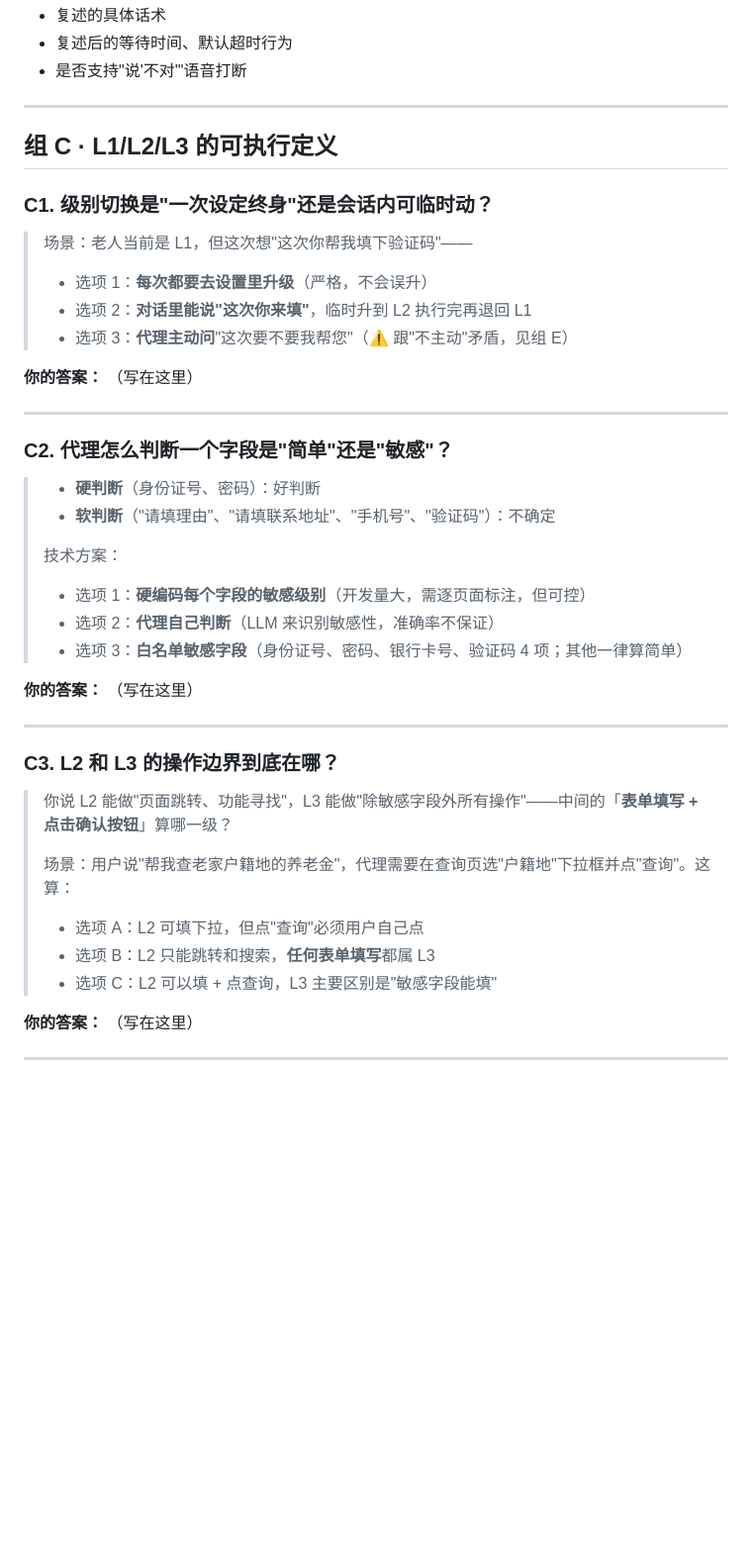
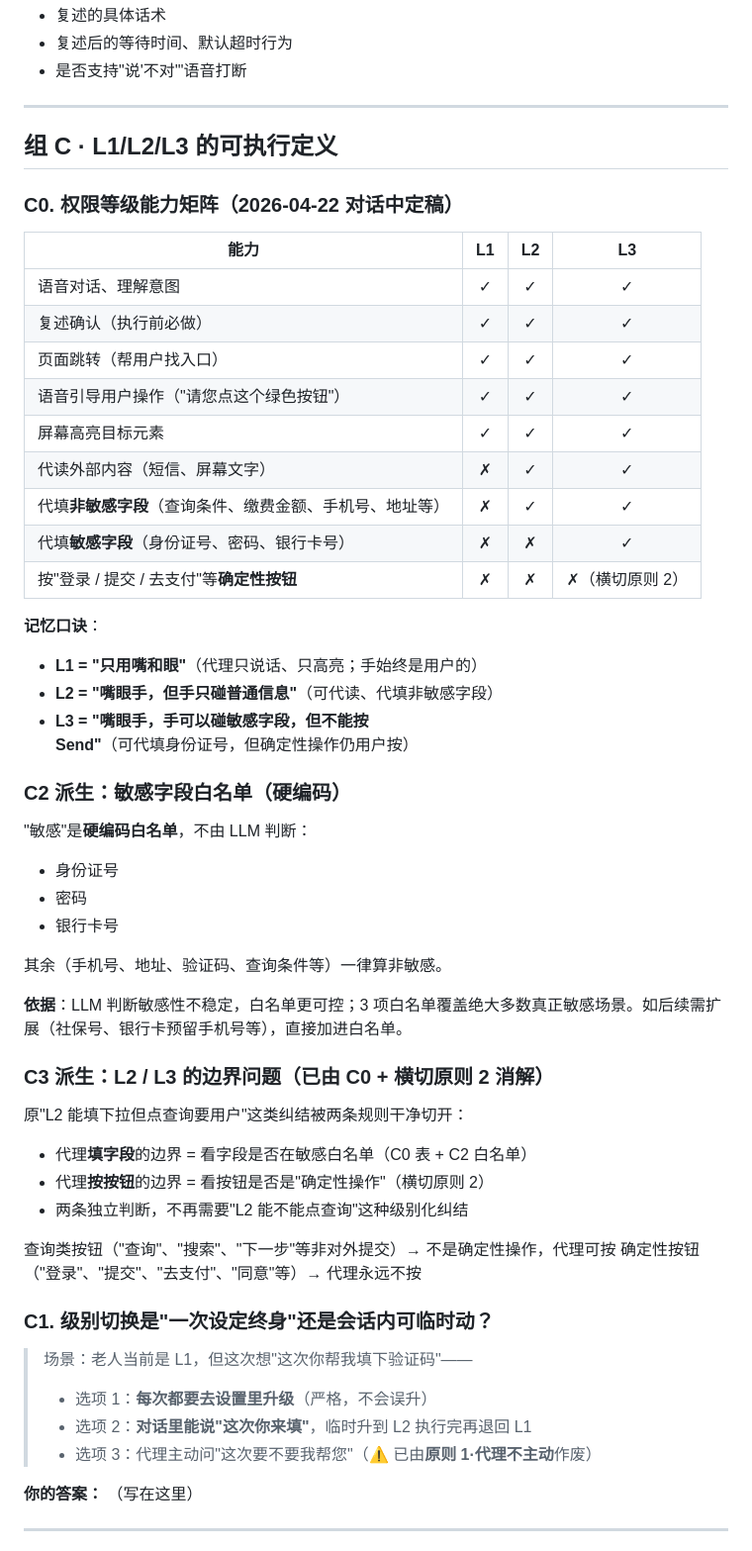
Before and after one commit to Echo-bababoyi/test, a Markdown page: docs/AGENT_DEFINITION_QUESTIONS.md, the part around the change. Shown at 99% size. Drawn GitHub-style; blank space fills up the shorter version.

Commit message:
docs(agent-def): 组 C 能力矩阵定稿 + C2/C3 派生消解
C0: L1/L2/L3 × 9 项能力的矩阵表格化
- L1 只嘴眼 / L2 手碰普通 / L3 手碰敏感但不按 Send
- 最底一行"确定性按钮"三级都打 ✗，与横切原则 2 一致

C2 派生: 敏感字段硬编码白名单（身份证号/密码/银行卡号），不由 LLM 判断

C3 派生: L2/L3 原边界纠结被两条独立规则干净消解——
- 填字段 → 看敏感白名单
- 按按钮 → 看是否确定性操作

C1（会话内临时切换 vs 全局设置）仍待答。

Co-Authored-By: Claude Opus 4.7 (1M context) <noreply@anthropic.com>

```diff
--- a/docs/AGENT_DEFINITION_QUESTIONS.md
+++ b/docs/AGENT_DEFINITION_QUESTIONS.md
@@ -160,41 +160,52 @@
 
 ## 组 C · L1/L2/L3 的可执行定义
 
+### C0. 权限等级能力矩阵（2026-04-22 对话中定稿）
+
+| 能力 | L1 | L2 | L3 |
+|---|:-:|:-:|:-:|
+| 语音对话、理解意图 | ✓ | ✓ | ✓ |
+| 复述确认（执行前必做） | ✓ | ✓ | ✓ |
+| 页面跳转（帮用户找入口） | ✓ | ✓ | ✓ |
+| 语音引导用户操作（"请您点这个绿色按钮"） | ✓ | ✓ | ✓ |
+| 屏幕高亮目标元素 | ✓ | ✓ | ✓ |
+| 代读外部内容（短信、屏幕文字） | ✗ | ✓ | ✓ |
+| 代填**非敏感字段**（查询条件、缴费金额、手机号、地址等） | ✗ | ✓ | ✓ |
+| 代填**敏感字段**（身份证号、密码、银行卡号） | ✗ | ✗ | ✓ |
+| 按"登录 / 提交 / 去支付"等**确定性按钮** | ✗ | ✗ | ✗（横切原则 2）|
+
+**记忆口诀**：
+- **L1 = "只用嘴和眼"**（代理只说话、只高亮；手始终是用户的）
+- **L2 = "嘴眼手，但手只碰普通信息"**（可代读、代填非敏感字段）
+- **L3 = "嘴眼手，手可以碰敏感字段，但不能按 Send"**（可代填身份证号，但确定性操作仍用户按）
+
+### C2 派生：敏感字段白名单（硬编码）
+
+"敏感"是**硬编码白名单**，不由 LLM 判断：
+- 身份证号
+- 密码
+- 银行卡号
+
+其余（手机号、地址、验证码、查询条件等）一律算非敏感。
+
+**依据**：LLM 判断敏感性不稳定，白名单更可控；3 项白名单覆盖绝大多数真正敏感场景。如后续需扩展（社保号、银行卡预留手机号等），直接加进白名单。
+
+### C3 派生：L2 / L3 的边界问题（已由 C0 + 横切原则 2 消解）
+
+原"L2 能填下拉但点查询要用户"这类纠结被两条规则干净切开：
+- 代理**填字段**的边界 = 看字段是否在敏感白名单（C0 表 + C2 白名单）
+- 代理**按按钮**的边界 = 看按钮是否是"确定性操作"（横切原则 2）
+- 两条独立判断，不再需要"L2 能不能点查询"这种级别化纠结
+
+查询类按钮（"查询"、"搜索"、"下一步"等非对外提交）→ 不是确定性操作，代理可按
+确定性按钮（"登录"、"提交"、"去支付"、"同意"等）→ 代理永远不按
+
 ### C1. 级别切换是"一次设定终身"还是会话内可临时动？
 
 > 场景：老人当前是 L1，但这次想"这次你帮我填下验证码"——
 > - 选项 1：**每次都要去设置里升级**（严格，不会误升）
 > - 选项 2：**对话里能说"这次你来填"**，临时升到 L2 执行完再退回 L1
-> - 选项 3：**代理主动问**"这次要不要我帮您"（⚠️ 跟"不主动"矛盾，见组 E）
-
-**你的答案：**
-（写在这里）
-
----
-
-### C2. 代理怎么判断一个字段是"简单"还是"敏感"？
-
-> - **硬判断**（身份证号、密码）：好判断
-> - **软判断**（"请填理由"、"请填联系地址"、"手机号"、"验证码"）：不确定
->
-> 技术方案：
-> - 选项 1：**硬编码每个字段的敏感级别**（开发量大，需逐页面标注，但可控）
-> - 选项 2：**代理自己判断**（LLM 来识别敏感性，准确率不保证）
-> - 选项 3：**白名单敏感字段**（身份证号、密码、银行卡号、验证码 4 项；其他一律算简单）
-
-**你的答案：**
-（写在这里）
-
----
-
-### C3. L2 和 L3 的操作边界到底在哪？
-
-> 你说 L2 能做"页面跳转、功能寻找"，L3 能做"除敏感字段外所有操作"——中间的「**表单填写 + 点击确认按钮**」算哪一级？
->
-> 场景：用户说"帮我查老家户籍地的养老金"，代理需要在查询页选"户籍地"下拉框并点"查询"。这算：
-> - 选项 A：L2 可填下拉，但点"查询"必须用户自己点
-> - 选项 B：L2 只能跳转和搜索，**任何表单填写**都属 L3
-> - 选项 C：L2 可以填 + 点查询，L3 主要区别是"敏感字段能填"
+> - 选项 3：代理主动问"这次要不要我帮您"（⚠️ 已由**原则 1·代理不主动**作废）
 
 **你的答案：**
 （写在这里）
```
